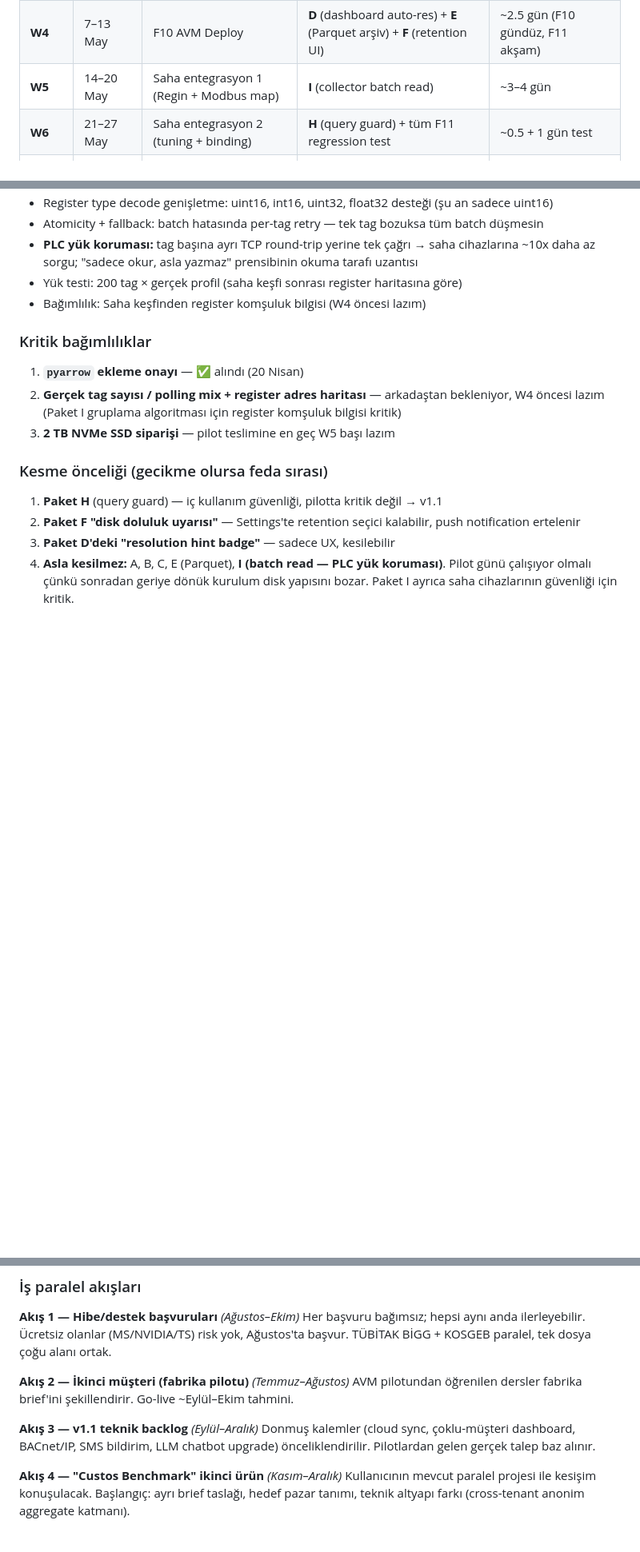
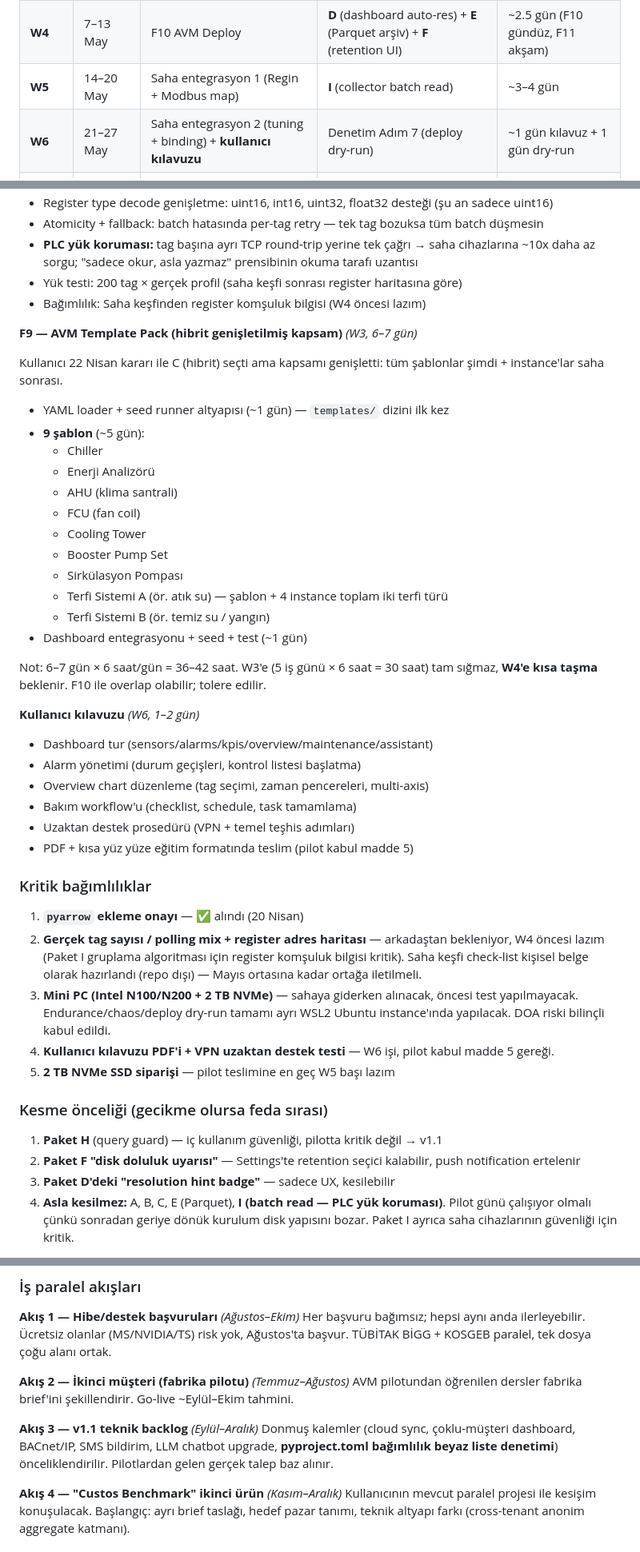
Before and after one commit to GokturkOmer/custos, a Markdown page: docs/custos_is_plani_v1.md, 3 parts joined by grey strips. Shown at 80% size. Drawn GitHub-style; blank space fills up the shorter version.

Commit message:
plan: F9 kapsam + W6 kullanıcı kılavuzu + v1.1 pyproject denetimi
22 Nisan 2026 bilgi toplama oturumundan gelen güncellemeler:

F9 kapsam netleşti (C hibrit, genişletilmiş): 9 şablon + YAML loader
altyapısı, 6-7 gün tahmin, W3'e tam sığmaz W4'e kısa taşma kabul.
Şablonlar: Chiller, Enerji Analizörü, AHU, FCU, Cooling Tower, Booster
Pump, Sirkülasyon Pompası, Terfi A, Terfi B (2 tip × 4 instance).

W6 haftasına kullanıcı kılavuzu (1-2 gün) eklendi — pilot kabul madde 5
gereği yüz yüze eğitim + PDF teslim.

Kritik bağımlılıklara eklendi: saha keşfi check-list (kişisel belge,
repo dışı - ortağa iletilecek), mini PC DOA riski (sahaya giderken
alınacak kararı), kullanıcı kılavuzu.

v1.1 backlog (Akış 3) pyproject.toml bağımlılık beyaz liste denetimi
eklendi — denetim Adım 1 kod seviyesindeki mimari kuralları kapsıyor
ama pyproject'e yasak paket eklenmesini yakalamıyor. Ekip büyümesiyle
risk artar, pilot sonrası araç: scripts/dependency_policy.py.

Kapasite: 6 saat/gün × 44 gün = 264 saat. Kalan işler 33-36 gün
karşılığı, buffer W7'de. Sıkı ama yeterli.

Co-Authored-By: Claude Opus 4.7 (1M context) <noreply@anthropic.com>

```diff
--- a/docs/custos_is_plani_v1.md
+++ b/docs/custos_is_plani_v1.md
@@ -20,7 +20,7 @@ Brief v1.6'nın W1–W7 haftalık dağılımı korunuyor; F11 (Historian) paketl
 | **W3** | 30 Nis–6 May | F9 AVM Template Pack | **B** (continuous aggregates) + **C** (auto-resolution query) | ~1.5 gün (F9 sabah, F11 öğleden sonra) |
 | **W4** | 7–13 May | F10 AVM Deploy | **D** (dashboard auto-res) + **E** (Parquet arşiv) + **F** (retention UI) | ~2.5 gün (F10 gündüz, F11 akşam) |
 | **W5** | 14–20 May | Saha entegrasyon 1 (Regin + Modbus map) | **I** (collector batch read) | ~3–4 gün |
-| **W6** | 21–27 May | Saha entegrasyon 2 (tuning + binding) | **H** (query guard) + tüm F11 regression test | ~0.5 + 1 gün test |
+| **W6** | 21–27 May | Saha entegrasyon 2 (tuning + binding) + **kullanıcı kılavuzu** | Denetim Adım 7 (deploy dry-run) | ~1 gün kılavuz + 1 gün dry-run |
 | **W7** | 28 May–4 Haz | Son test + buffer | buffer F11 gecikmesini tolere eder | — |
 | **5 Haz** | — | **Pilot Go-Live** | — | — |
 
@@ -76,10 +76,39 @@ Brief v1.6'nın W1–W7 haftalık dağılımı korunuyor; F11 (Historian) paketl
 - Yük testi: 200 tag × gerçek profil (saha keşfi sonrası register haritasına göre)
 - Bağımlılık: Saha keşfinden register komşuluk bilgisi (W4 öncesi lazım)
 
+**F9 — AVM Template Pack (hibrit genişletilmiş kapsam)** _(W3, 6–7 gün)_
+
+Kullanıcı 22 Nisan kararı ile C (hibrit) seçti ama kapsamı genişletti: tüm şablonlar şimdi + instance'lar saha sonrası.
+
+- YAML loader + seed runner altyapısı (~1 gün) — `templates/` dizini ilk kez
+- **9 şablon** (~5 gün):
+  - Chiller
+  - Enerji Analizörü
+  - AHU (klima santrali)
+  - FCU (fan coil)
+  - Cooling Tower
+  - Booster Pump Set
+  - Sirkülasyon Pompası
+  - Terfi Sistemi A (ör. atık su) — şablon + 4 instance toplam iki terfi türü
+  - Terfi Sistemi B (ör. temiz su / yangın)
+- Dashboard entegrasyonu + seed + test (~1 gün)
+
+Not: 6–7 gün × 6 saat/gün = 36–42 saat. W3'e (5 iş günü × 6 saat = 30 saat) tam sığmaz, **W4'e kısa taşma** beklenir. F10 ile overlap olabilir; tolere edilir.
+
+**Kullanıcı kılavuzu** _(W6, 1–2 gün)_
+- Dashboard tur (sensors/alarms/kpis/overview/maintenance/assistant)
+- Alarm yönetimi (durum geçişleri, kontrol listesi başlatma)
+- Overview chart düzenleme (tag seçimi, zaman pencereleri, multi-axis)
+- Bakım workflow'u (checklist, schedule, task tamamlama)
+- Uzaktan destek prosedürü (VPN + temel teşhis adımları)
+- PDF + kısa yüz yüze eğitim formatında teslim (pilot kabul madde 5)
+
 ### Kritik bağımlılıklar
 
 1. **`pyarrow` ekleme onayı** — ✅ alındı (20 Nisan)
-2. **Gerçek tag sayısı / polling mix + register adres haritası** — arkadaştan bekleniyor, W4 öncesi lazım (Paket I gruplama algoritması için register komşuluk bilgisi kritik)
+2. **Gerçek tag sayısı / polling mix + register adres haritası** — arkadaştan bekleniyor, W4 öncesi lazım (Paket I gruplama algoritması için register komşuluk bilgisi kritik). Saha keşfi check-list kişisel belge olarak hazırlandı (repo dışı) — Mayıs ortasına kadar ortağa iletilmeli.
+3. **Mini PC (Intel N100/N200 + 2 TB NVMe)** — sahaya giderken alınacak, öncesi test yapılmayacak. Endurance/chaos/deploy dry-run tamamı ayrı WSL2 Ubuntu instance'ında yapılacak. DOA riski bilinçli kabul edildi.
+4. **Kullanıcı kılavuzu PDF'i + VPN uzaktan destek testi** — W6 işi, pilot kabul madde 5 gereği.
 3. **2 TB NVMe SSD siparişi** — pilot teslimine en geç W5 başı lazım
 
 ### Kesme önceliği (gecikme olursa feda sırası)
@@ -116,7 +145,7 @@ Her başvuru bağımsız; hepsi aynı anda ilerleyebilir. Ücretsiz olanlar (MS/
 AVM pilotundan öğrenilen dersler fabrika brief'ini şekillendirir. Go-live ~Eylül–Ekim tahmini.
 
 **Akış 3 — v1.1 teknik backlog** _(Eylül–Aralık)_
-Donmuş kalemler (cloud sync, çoklu-müşteri dashboard, BACnet/IP, SMS bildirim, LLM chatbot upgrade) önceliklendirilir. Pilotlardan gelen gerçek talep baz alınır.
+Donmuş kalemler (cloud sync, çoklu-müşteri dashboard, BACnet/IP, SMS bildirim, LLM chatbot upgrade, **pyproject.toml bağımlılık beyaz liste denetimi**) önceliklendirilir. Pilotlardan gelen gerçek talep baz alınır.
 
 **Akış 4 — "Custos Benchmark" ikinci ürün** _(Kasım–Aralık)_
 Kullanıcının mevcut paralel projesi ile kesişim konuşulacak. Başlangıç: ayrı brief taslağı, hedef pazar tanımı, teknik altyapı farkı (cross-tenant anonim aggregate katmanı).
```
Also changed, not shown: other parts of docs/custos_is_plani_v1.md (+2 -0 lines).
